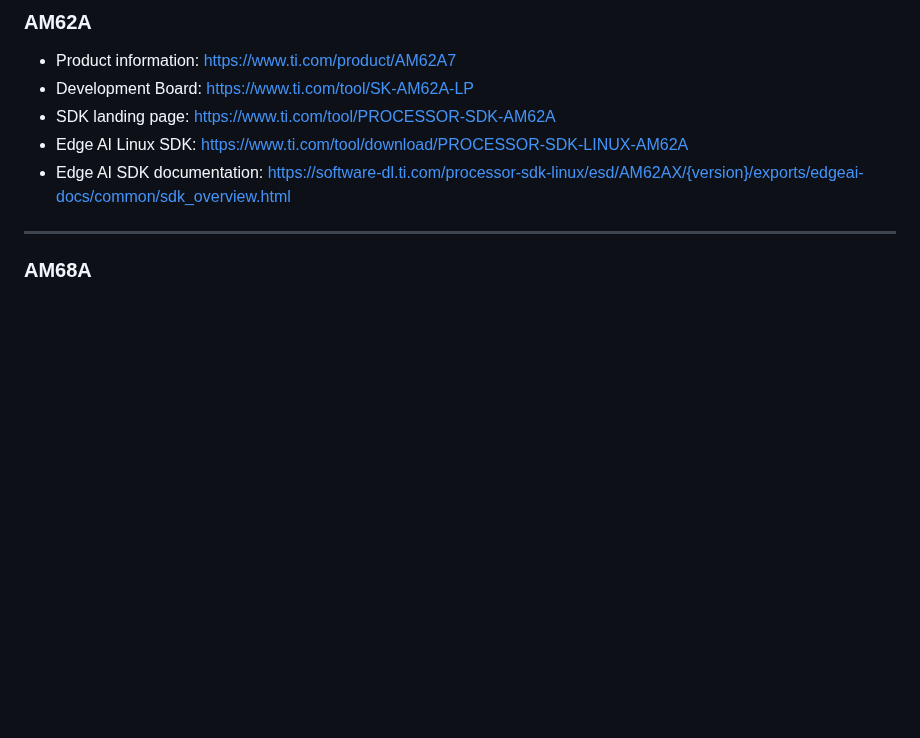
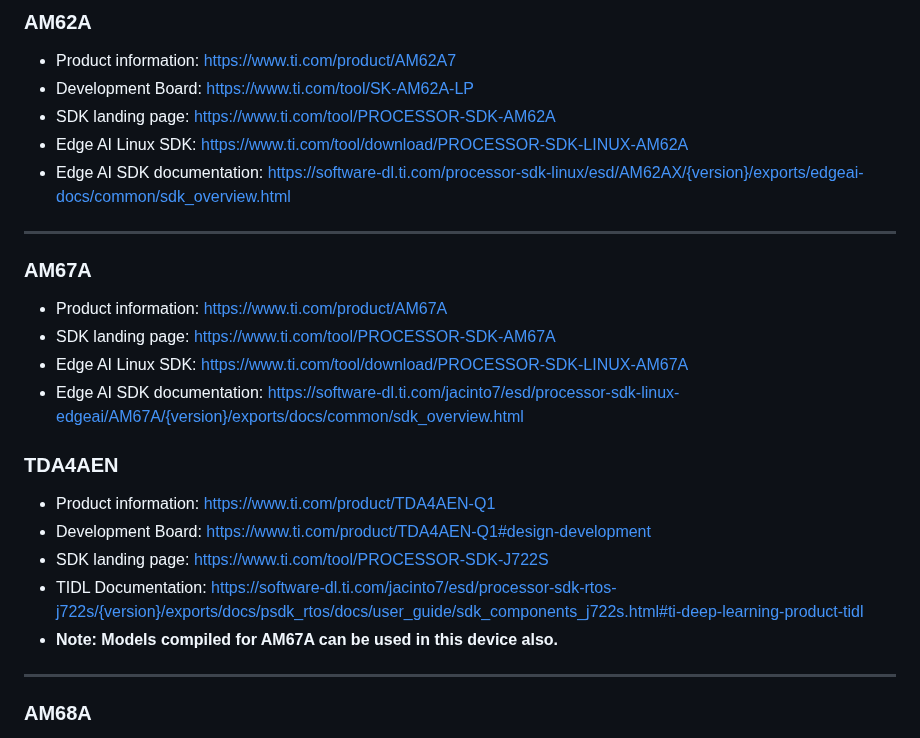
Before and after one commit to TexasInstruments/edgeai, a Markdown page: readme_sdk.md, the part around the change. Drawn GitHub-style; blank space fills up the shorter version.

Commit message:
documentation update

```diff
--- a/readme_sdk.md
+++ b/readme_sdk.md
@@ -10,6 +10,21 @@
 * SDK landing page: https://www.ti.com/tool/PROCESSOR-SDK-AM62A
 * Edge AI Linux SDK: https://www.ti.com/tool/download/PROCESSOR-SDK-LINUX-AM62A
 * Edge AI SDK documentation: https://software-dl.ti.com/processor-sdk-linux/esd/AM62AX/{version}/exports/edgeai-docs/common/sdk_overview.html
+
+<hr>
+
+### AM67A
+* Product information: https://www.ti.com/product/AM67A
+* SDK landing page: https://www.ti.com/tool/PROCESSOR-SDK-AM67A
+* Edge AI Linux SDK: https://www.ti.com/tool/download/PROCESSOR-SDK-LINUX-AM67A
+* Edge AI SDK documentation: https://software-dl.ti.com/jacinto7/esd/processor-sdk-linux-edgeai/AM67A/{version}/exports/docs/common/sdk_overview.html
+
+### TDA4AEN
+* Product information: https://www.ti.com/product/TDA4AEN-Q1
+* Development Board: https://www.ti.com/product/TDA4AEN-Q1#design-development
+* SDK landing page: https://www.ti.com/tool/PROCESSOR-SDK-J722S
+* TIDL Documentation: https://software-dl.ti.com/jacinto7/esd/processor-sdk-rtos-j722s/{version}/exports/docs/psdk_rtos/docs/user_guide/sdk_components_j722s.html#ti-deep-learning-product-tidl
+* **Note: Models compiled for AM67A can be used in this device also.**
 
 <hr>
 
```
